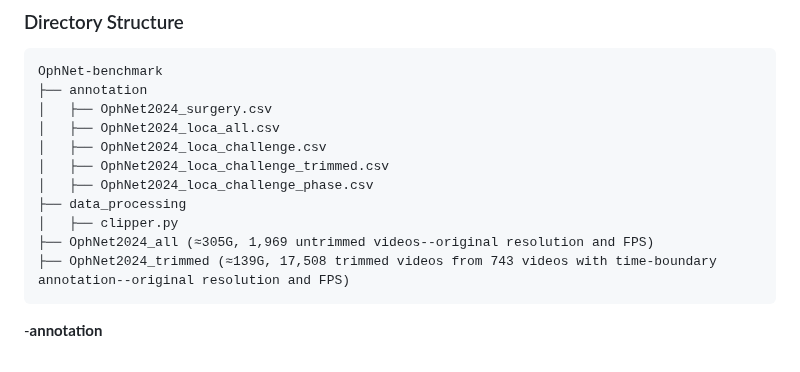
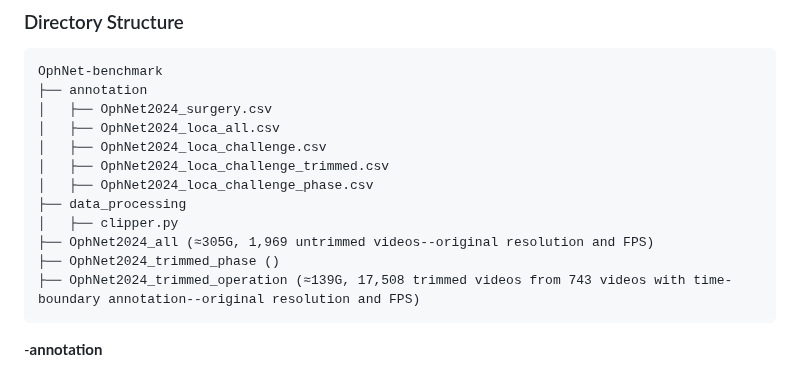
Before and after one commit to minghu0830/OphNet-benchmark, a Markdown page: README.md, the part around the change. Drawn GitHub-style.

````diff
--- a/README.md
+++ b/README.md
@@ -32,7 +32,8 @@ OphNet-benchmark
 ├── data_processing
 │   ├── clipper.py
 ├── OphNet2024_all (≈305G, 1,969 untrimmed videos--original resolution and FPS)
-├── OphNet2024_trimmed (≈139G, 17,508 trimmed videos from 743 videos with time-boundary annotation--original resolution and FPS)
+├── OphNet2024_trimmed_phase ()
+├── OphNet2024_trimmed_operation (≈139G, 17,508 trimmed videos from 743 videos with time-boundary annotation--original resolution and FPS)
 ```
 -**annotation**
 *  **OphNet2024_surgery.csv**: Annotated 1,969 untrimmed videos for surgical types, with the first label as the primary surgery. Selected 743 videos for time-boundary annotation.
````
